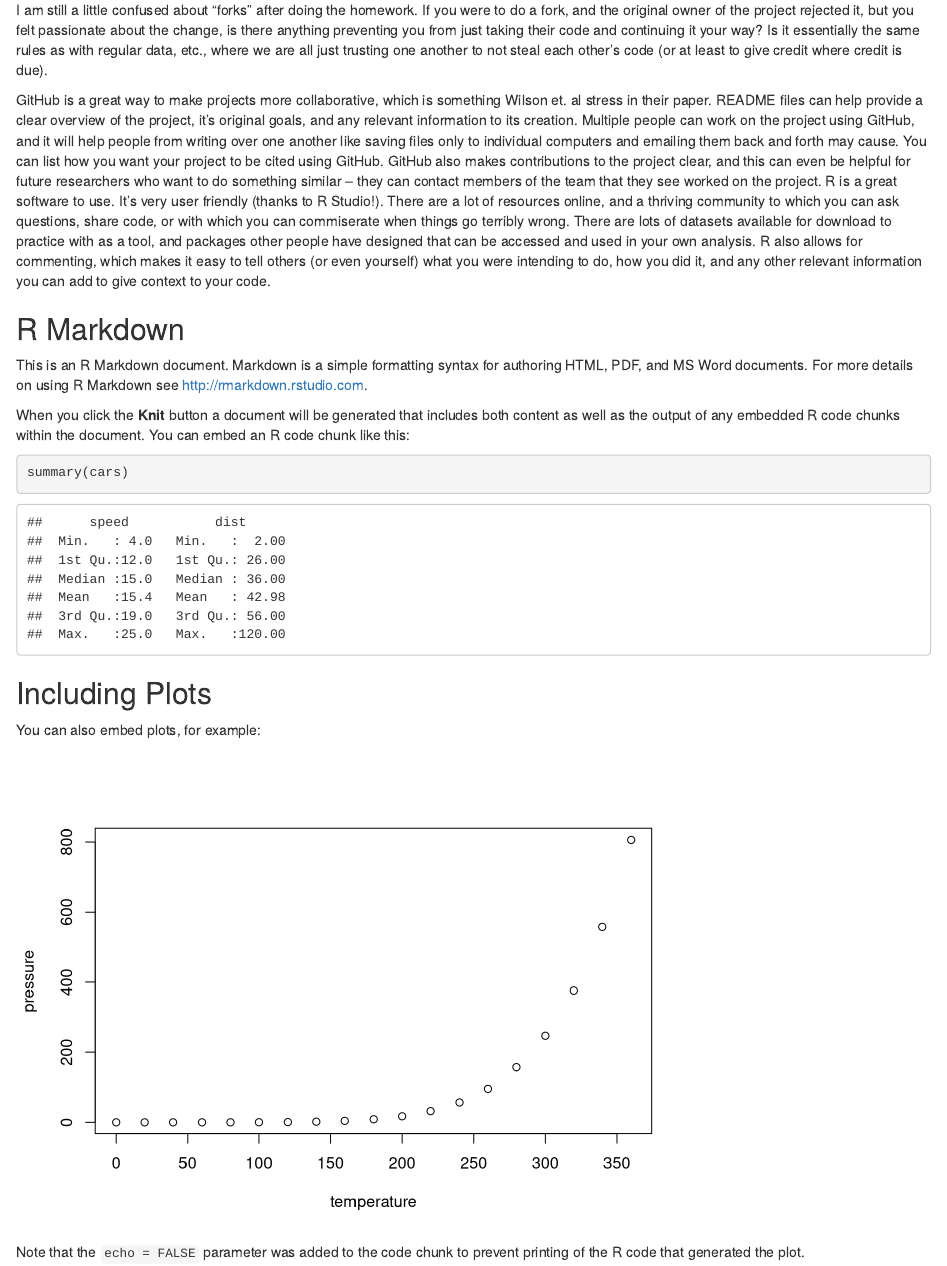
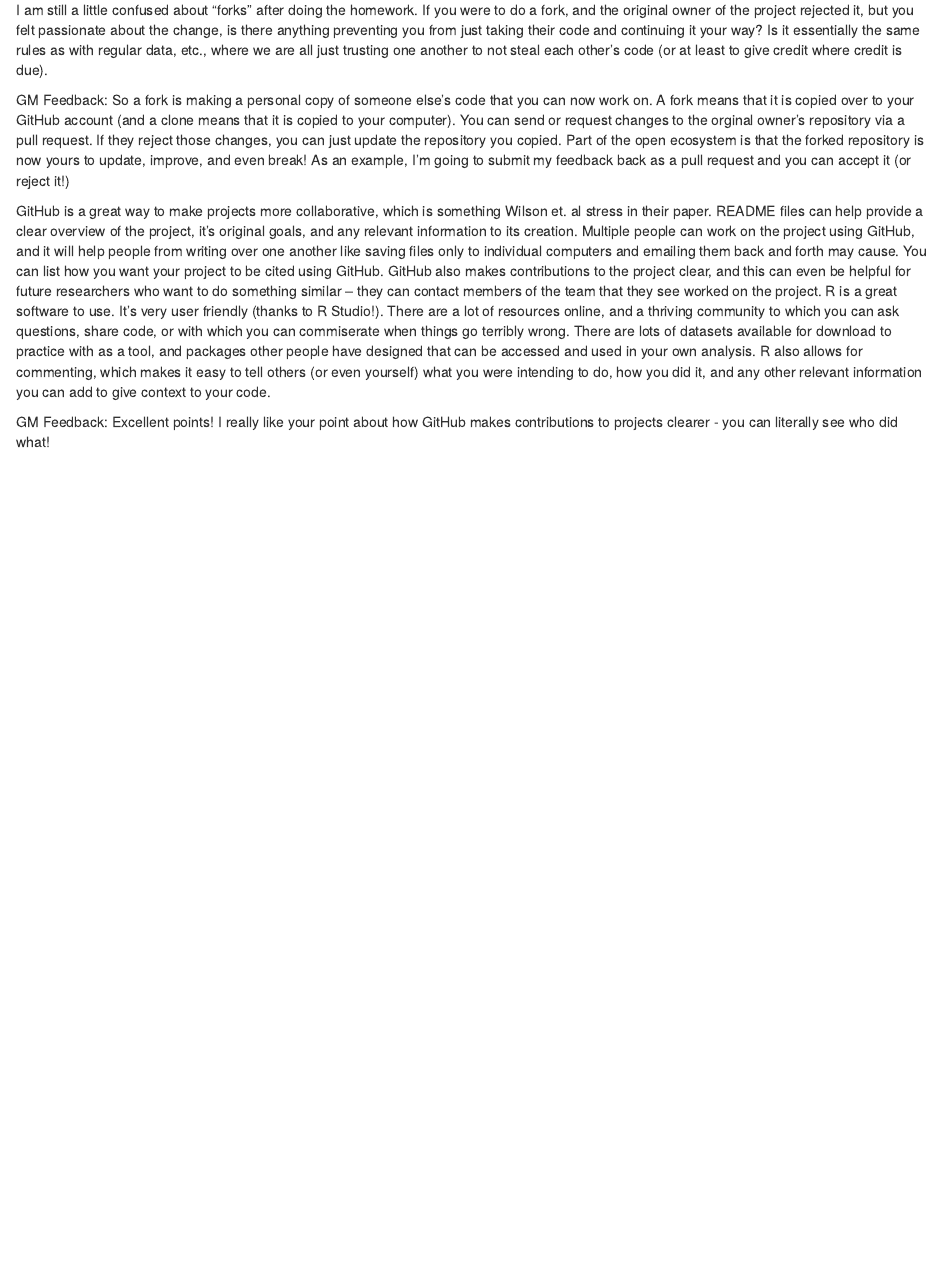
Before and after one commit to Vilcek-Introduction-to-Programming/git-github-fundamentals-rylajosephine, an R Markdown document (Ryla-Cantergiani-HW.Rmd): the page in a window 1100 px wide, from 70 px down before the commit and from 30 px down after it, so that both start at the same text. Rendered offline with R 4.5, knitr and Pandoc, with nearby package versions.

Commit message:
Update Ryla-Cantergiani-HW.Rmd

````diff
--- a/Ryla-Cantergiani-HW.Rmd
+++ b/Ryla-Cantergiani-HW.Rmd
@@ -1,32 +1,10 @@
----
+
 title: "Ryla-Cantergiani-HW.md"
-output: html_document
----
 
 I am still a little confused about "forks" after doing the homework. If you were to do a fork, and the original owner of the project rejected it, but you felt passionate about the change, is there anything preventing you from just taking their code and continuing it your way? Is it essentially the same rules as with regular data, etc., where we are all just trusting one another to not steal each other's code (or at least to give credit where credit is due).
 
+GM Feedback: So a fork is making a personal copy of someone else's code that you can now work on. A fork means that it is copied over to your GitHub account (and a clone means that it is copied to your computer). You can send or request changes to the orginal owner's repository via a pull request. If they reject those changes, you can just update the repository you copied. Part of the open ecosystem is that the forked repository is now yours to update, improve, and even break! As an example, I'm going to submit my feedback back as a pull request and you can accept it (or reject it!)
+
 GitHub is a great way to make projects more collaborative, which is something Wilson et. al stress in their paper. README files can help provide a clear overview of the project, it's original goals, and any relevant information to its creation. Multiple people can work on the project using GitHub, and it will help people from writing over one another like saving files only to individual computers and emailing them back and forth may cause. You can list how you want your project to be cited using GitHub. GitHub also makes contributions to the project clear, and this can even be helpful for future researchers who want to do something similar -- they can contact members of the team that they see worked on the project. R is a great software to use. It's very user friendly (thanks to R Studio!). There are a lot of resources online, and a thriving community to which you can ask questions, share code, or with which you can commiserate when things go terribly wrong. There are lots of datasets available for download to practice with as a tool, and packages other people have designed that can be accessed and used in your own analysis. R also allows for commenting, which makes it easy to tell others (or even yourself) what you were intending to do, how you did it, and any other relevant information you can add to give context to your code.
 
-```{r setup, include=FALSE}
-knitr::opts_chunk$set(echo = TRUE)
-```
-
-## R Markdown
-
-This is an R Markdown document. Markdown is a simple formatting syntax for authoring HTML, PDF, and MS Word documents. For more details on using R Markdown see <http://rmarkdown.rstudio.com>.
-
-When you click the **Knit** button a document will be generated that includes both content as well as the output of any embedded R code chunks within the document. You can embed an R code chunk like this:
-
-```{r cars}
-summary(cars)
-```
-
-## Including Plots
-
-You can also embed plots, for example:
-
-```{r pressure, echo=FALSE}
-plot(pressure)
-```
-
-Note that the `echo = FALSE` parameter was added to the code chunk to prevent printing of the R code that generated the plot.
+GM Feedback: Excellent points! I really like your point about how GitHub makes contributions to projects clearer - you can literally see who did what!
````
